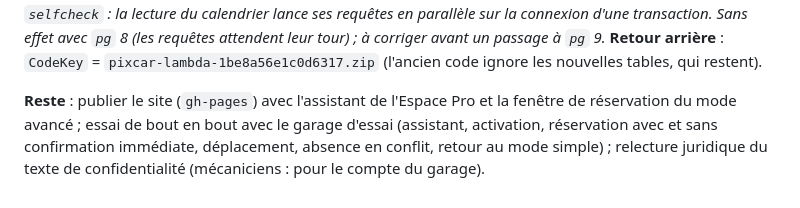
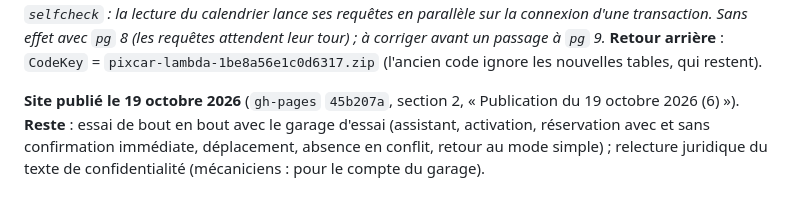
Before and after one commit to Floriancrt/Pixcar, a Markdown page: docs/exploitation.md, the part around one of its changes. GitHub-like rendering.

```diff
--- a/docs/exploitation.md
+++ b/docs/exploitation.md
@@ -848,6 +850,6 @@ lecture du calendrier lance ses requêtes en parallèle sur la connexion d'une t
 attendent leur tour) ; à corriger avant un passage à `pg` 9.* **Retour arrière** : `CodeKey` = `pixcar-lambda-1be8a56e1c0d6317.zip`
 (l'ancien code ignore les nouvelles tables, qui restent).
 
-**Reste** : publier le site (`gh-pages`) avec l'assistant de l'Espace Pro et la fenêtre de réservation du mode avancé ; essai de bout en
+**Site publié le 19 octobre 2026** (`gh-pages` `45b207a`, section 2, « Publication du 19 octobre 2026 (6) »). **Reste** : essai de bout en
 bout avec le garage d'essai (assistant, activation, réservation avec et sans confirmation immédiate, déplacement, absence en conflit,
 retour au mode simple) ; relecture juridique du texte de confidentialité (mécaniciens : pour le compte du garage).
```
Also changed, not shown: other parts of docs/exploitation.md (+2 -0 lines), docs/calendrier-avance.md (+1 -1 lines), docs/rendez-vous.md (+1 -1 lines).
